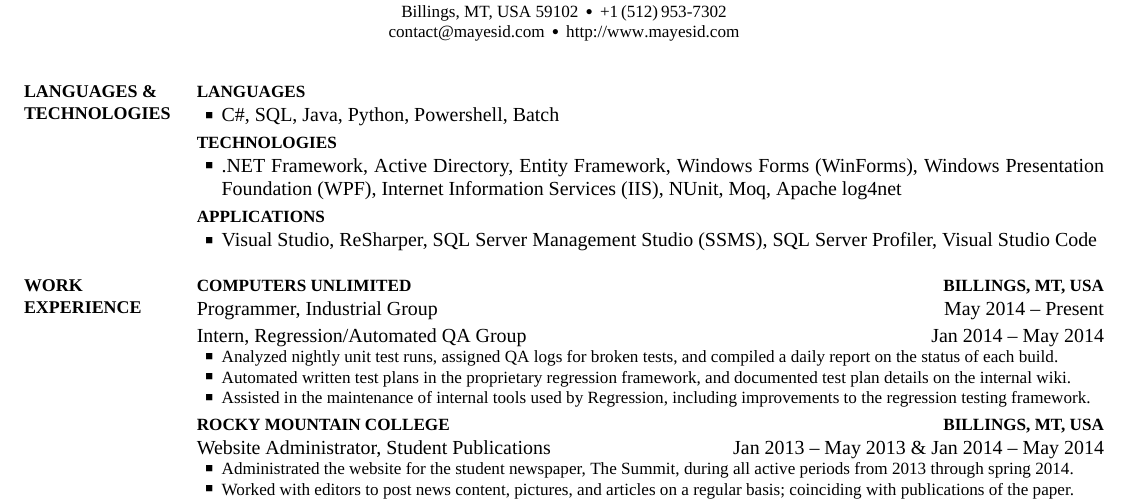
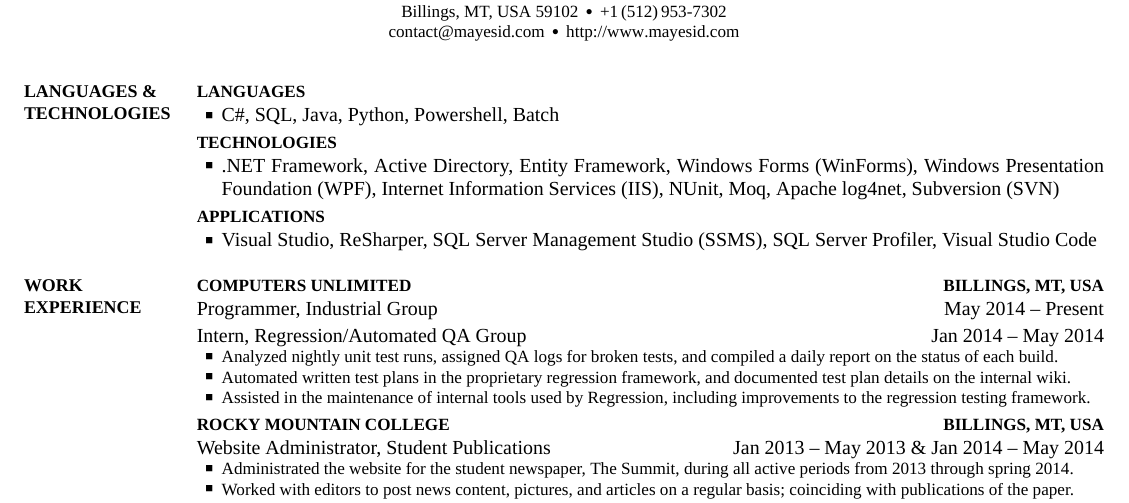
Before and after one commit to mayesidev/Resume_IsaacMayes, a LaTeX CV (Resume_IsaacMayes.tex): part of the page, cut so that both start at the same text. The pictures show the PDF file Resume_IsaacMayes.pdf that the author committed with the source.

Commit message:
Added Technology
* Added "Subversion (SVN)" under 'Languages & Technologies'.
* Regenerated the resume PDF for the changes.

```diff
--- a/Resume_IsaacMayes.tex
+++ b/Resume_IsaacMayes.tex
@@ -101,7 +101,7 @@
 {PDF:Technologies}
 
 \BulletItem
-.NET Framework, Active Directory, Entity Framework, Windows Forms (WinForms), Windows Presentation Foundation (WPF), Internet Information Services (IIS), NUnit, Moq, Apache log4net
+.NET Framework, Active Directory, Entity Framework, Windows Forms (WinForms), Windows Presentation Foundation (WPF), Internet Information Services (IIS), NUnit, Moq, Apache log4net, Subversion (SVN)
 
 \Gap
 
```
Also changed, not shown: Resume_IsaacMayes.pdf.
